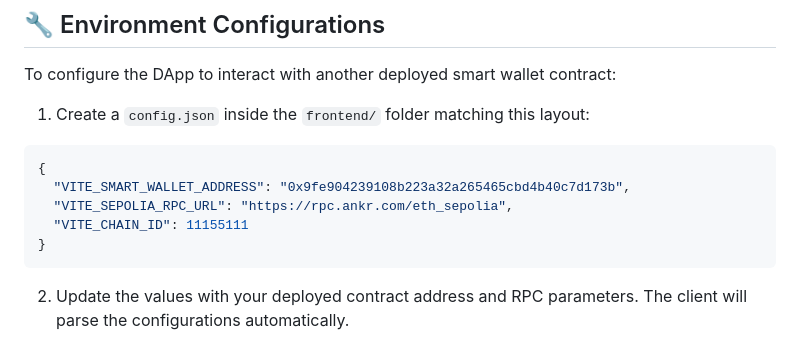
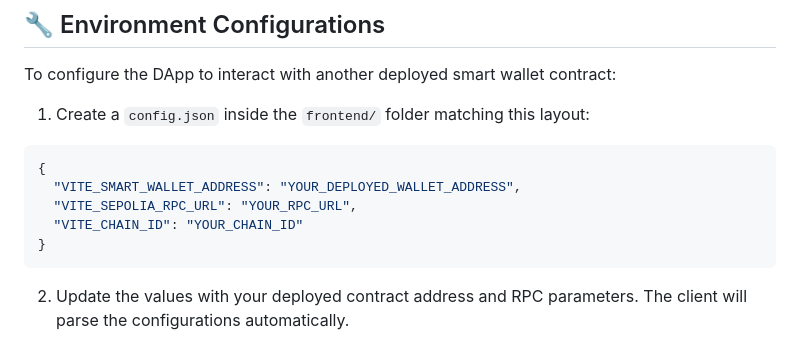
Before and after one commit to AbiramiR-27/smart_contract_wallet, a Markdown page: README.md, the part around the change. GitHub-like rendering.

Commit message:
docs: updated README

````diff
--- a/README.md
+++ b/README.md
@@ -57,9 +57,9 @@ To configure the DApp to interact with another deployed smart wallet contract:
 1. Create a `config.json` inside the `frontend/` folder matching this layout:
 ```json
 {
-  "VITE_SMART_WALLET_ADDRESS": "0x9fe904239108b223a32a265465cbd4b40c7d173b",
-  "VITE_SEPOLIA_RPC_URL": "https://rpc.ankr.com/eth_sepolia",
-  "VITE_CHAIN_ID": 11155111
+  "VITE_SMART_WALLET_ADDRESS": "YOUR_DEPLOYED_WALLET_ADDRESS",
+  "VITE_SEPOLIA_RPC_URL": "YOUR_RPC_URL",
+  "VITE_CHAIN_ID": "YOUR_CHAIN_ID"
 }
 ```
 2. Update the values with your deployed contract address and RPC parameters. The client will parse the configurations automatically.
````
